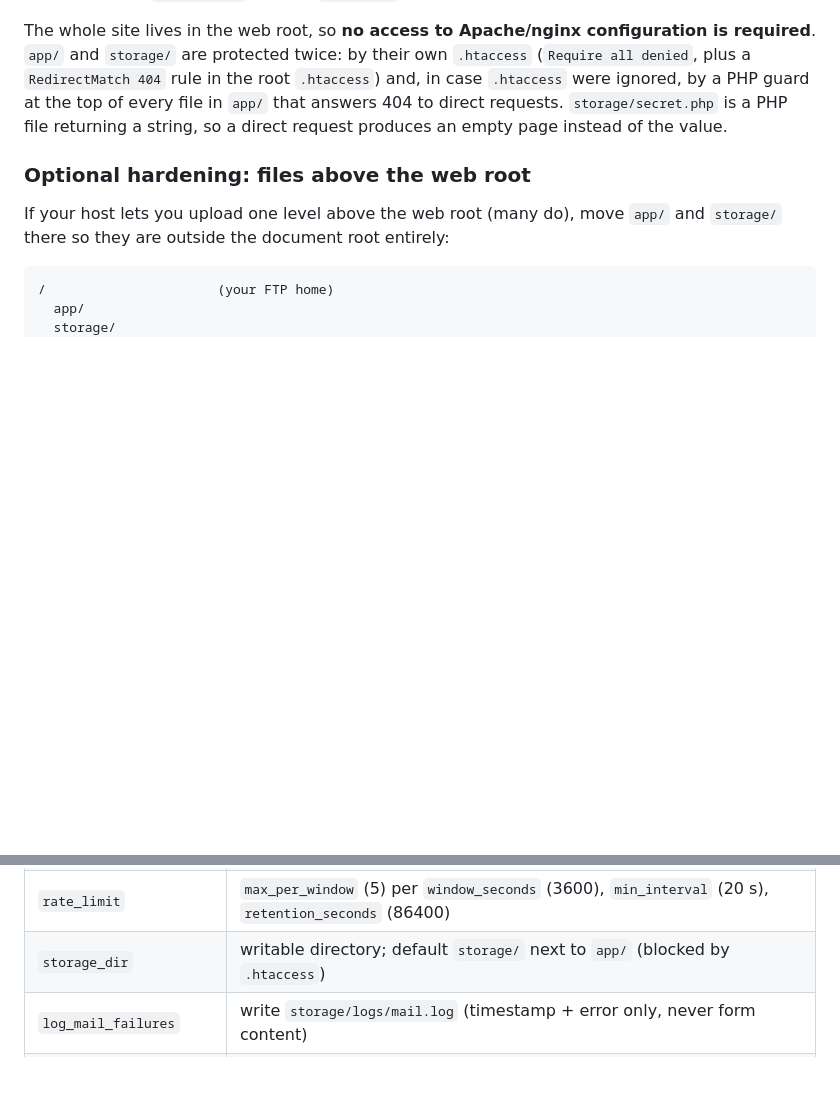
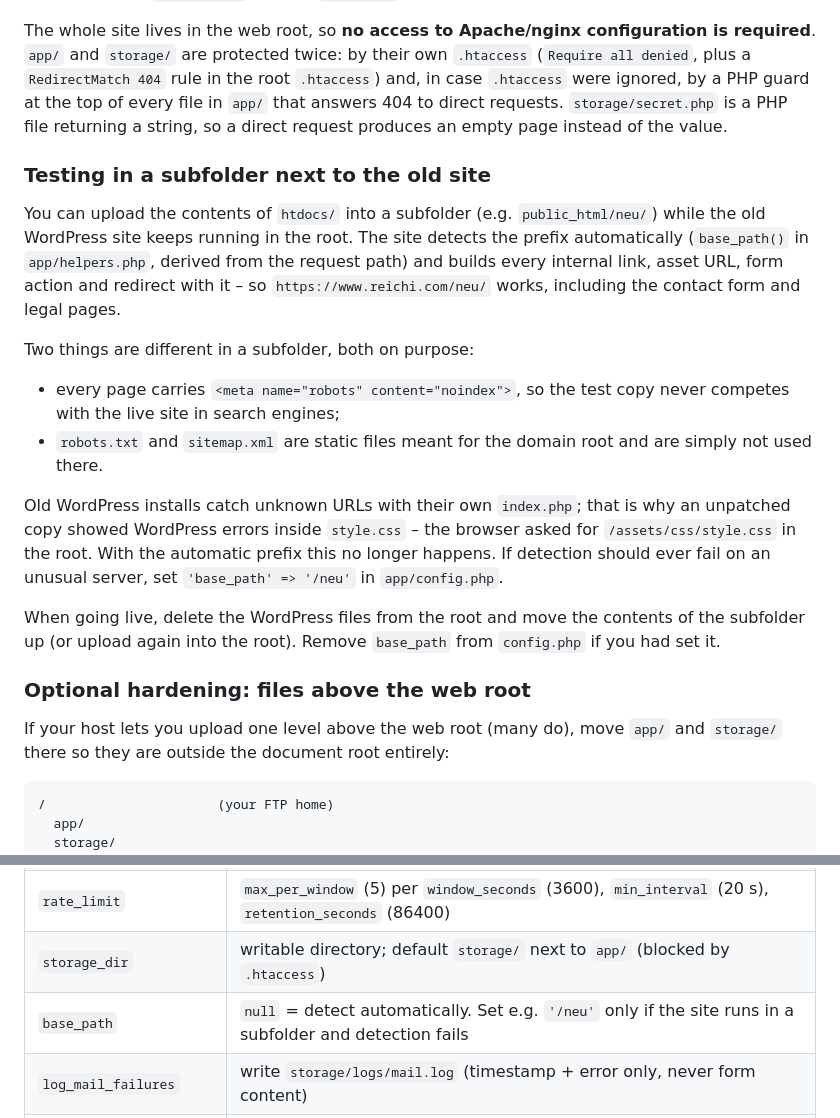
Before and after one commit to reichiClaw/reichi.com, a Markdown page: README.md, 2 parts joined by grey strips. GitHub-like rendering; blank space fills up the shorter version.

Commit message:
Document testing the site in a subfolder next to the old WordPress install
Co-authored-by: reichiClaw <reichiClaw@users.noreply.github.com>

```diff
--- a/README.md
+++ b/README.md
@@ -104,6 +104,31 @@ case `.htaccess` were ignored, by a PHP guard at the top of every file in `app/`
 answers 404 to direct requests. `storage/secret.php` is a PHP file returning a string,
 so a direct request produces an empty page instead of the value.
 
+### Testing in a subfolder next to the old site
+
+You can upload the contents of `htdocs/` into a subfolder (e.g. `public_html/neu/`)
+while the old WordPress site keeps running in the root. The site detects the prefix
+automatically (`base_path()` in `app/helpers.php`, derived from the request path) and
+builds every internal link, asset URL, form action and redirect with it – so
+`https://www.reichi.com/neu/` works, including the contact form and legal pages.
+
+Two things are different in a subfolder, both on purpose:
+
+- every page carries `<meta name="robots" content="noindex">`, so the test copy never
+  competes with the live site in search engines;
+- `robots.txt` and `sitemap.xml` are static files meant for the domain root and are
+  simply not used there.
+
+Old WordPress installs catch unknown URLs with their own `index.php`; that is why an
+unpatched copy showed WordPress errors inside `style.css` – the browser asked for
+`/assets/css/style.css` in the root. With the automatic prefix this no longer happens.
+If detection should ever fail on an unusual server, set `'base_path' => '/neu'` in
+`app/config.php`.
+
+When going live, delete the WordPress files from the root and move the contents of
+the subfolder up (or upload again into the root). Remove `base_path` from `config.php`
+if you had set it.
+
 ### Optional hardening: files above the web root
 
 If your host lets you upload one level above the web root (many do), move `app/` and
@@ -161,6 +186,7 @@ sendmail/Postfix). For reliable delivery to the inbox:
 | `secret` | random string (≥ 32 chars) used to hash IP addresses for rate limiting. Leave empty to have it generated automatically into `storage/secret.php` on the first visit |
 | `rate_limit` | `max_per_window` (5) per `window_seconds` (3600), `min_interval` (20 s), `retention_seconds` (86400) |
 | `storage_dir` | writable directory; default `storage/` next to `app/` (blocked by `.htaccess`) |
+| `base_path` | `null` = detect automatically. Set e.g. `'/neu'` only if the site runs in a subfolder and detection fails |
 | `log_mail_failures` | write `storage/logs/mail.log` (timestamp + error only, never form content) |
 | `force_secure_cookie` | set `true` when served exclusively over HTTPS behind a proxy that hides `HTTPS` |
 
```
Also changed, not shown: MIGRATION.md (+1 -0 lines).
